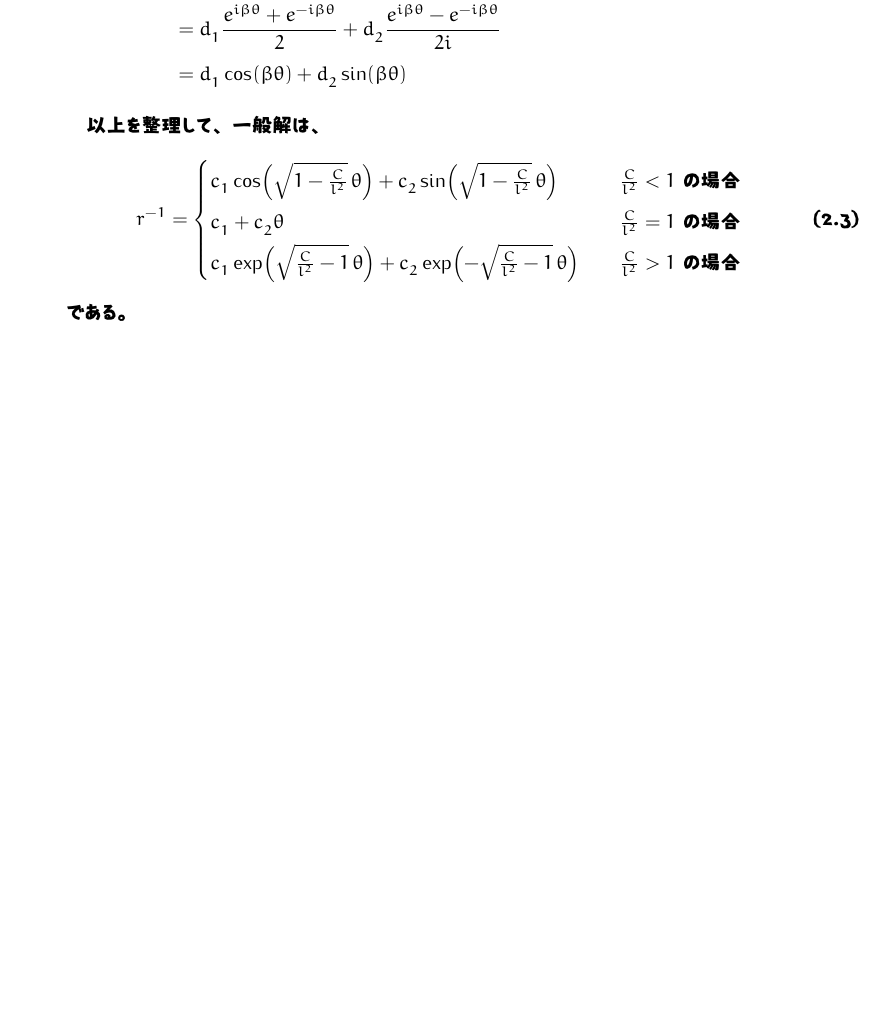
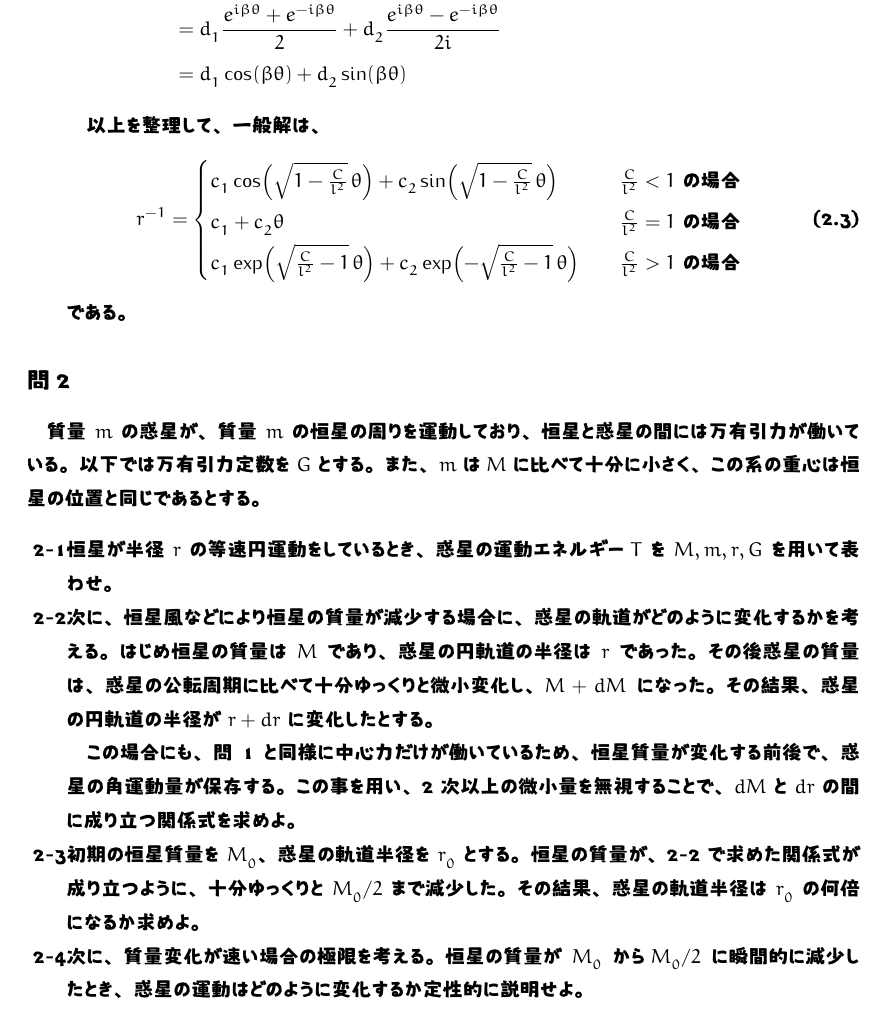
Before and after one commit to Hitomi-San/inshi, a LaTeX document (inshi.tex): part of page 5 of 5, cut so that both start at the same text, the shorter picture padded with empty space. The pictures show the PDF file inshi.pdf that the author committed with the source.

Commit message:
30-1-2-1

```diff
--- a/inshi.tex
+++ b/inshi.tex
@@ -202,6 +202,28 @@
 \end{itemize}
 
 \subsection*{問2}
-質量 $m$ の惑星が
+質量 $m$ の惑星が、質量 $m$ の恒星の周りを運動しており、恒星と惑星の間には
+万有引力が働いている。以下では万有引力定数を $G$ とする。また、$m$ は
+$M$ に比べて十分に小さく、この系の重心は恒星の位置と同じであるとする。
+
+\begin{itemize}
+	\item[2-1] 恒星が半径 $r$ の等速円運動をしているとき、惑星の運動エネルギー
+		$T$ を $M,m,r,G$ を用いて表わせ。
+	\item[2-2] 次に、恒星風などにより恒星の質量が減少する場合に、惑星の軌道が
+		どのように変化するかを考える。はじめ恒星の質量は $M$ であり、惑星の
+		円軌道の半径は $r$ であった。その後惑星の質量は、惑星の公転周期に
+		比べて十分ゆっくりと微小変化し、$M+dM$ になった。その結果、惑星の
+		円軌道の半径が $r+dr$ に変化したとする。
+
+		この場合にも、問 1 と同様に中心力だけが働いているため、恒星質量が
+		変化する前後で、惑星の角運動量が保存する。この事を用い、2 次以上の
+		微小量を無視することで、$dM$ と $dr$ の間に成り立つ関係式を求めよ。
+	\item[2-3] 初期の恒星質量を $M_0$、惑星の軌道半径を $r_0$ とする。恒星の
+		質量が、2-2 で求めた関係式が成り立つように、十分ゆっくりと $M_0/2$
+		まで減少した。その結果、惑星の軌道半径は $r_0$ の何倍になるか求めよ。
+	\item[2-4] 次に、質量変化が速い場合の極限を考える。恒星の質量が $M_0$ から
+		$M_0/2$ に瞬間的に減少したとき、惑星の運動はどのように変化するか
+		定性的に説明せよ。
+\end{itemize}
 
 \end{document}
```
Also changed, not shown: inshi.pdf, 2 other files.
